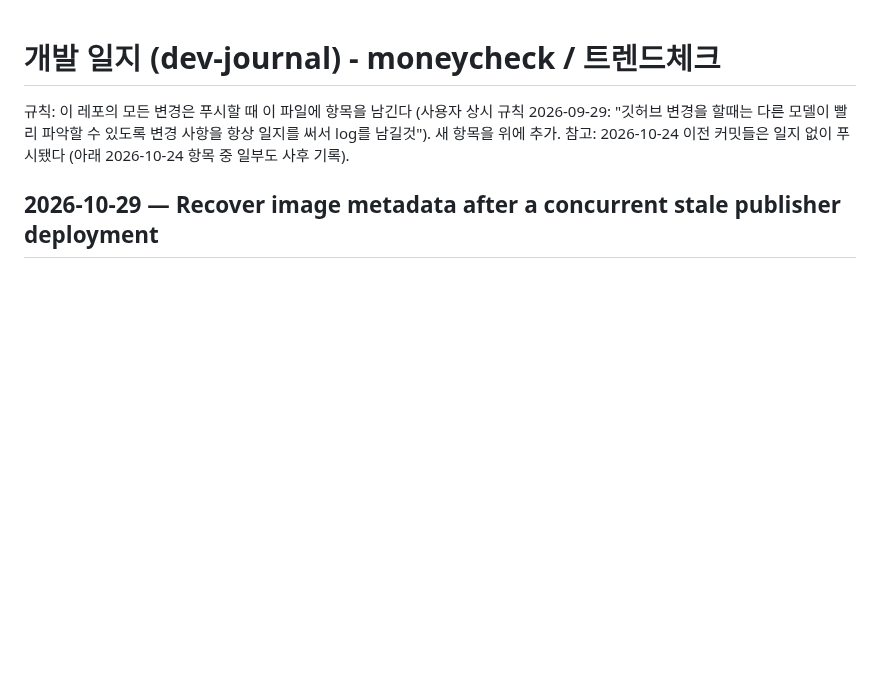
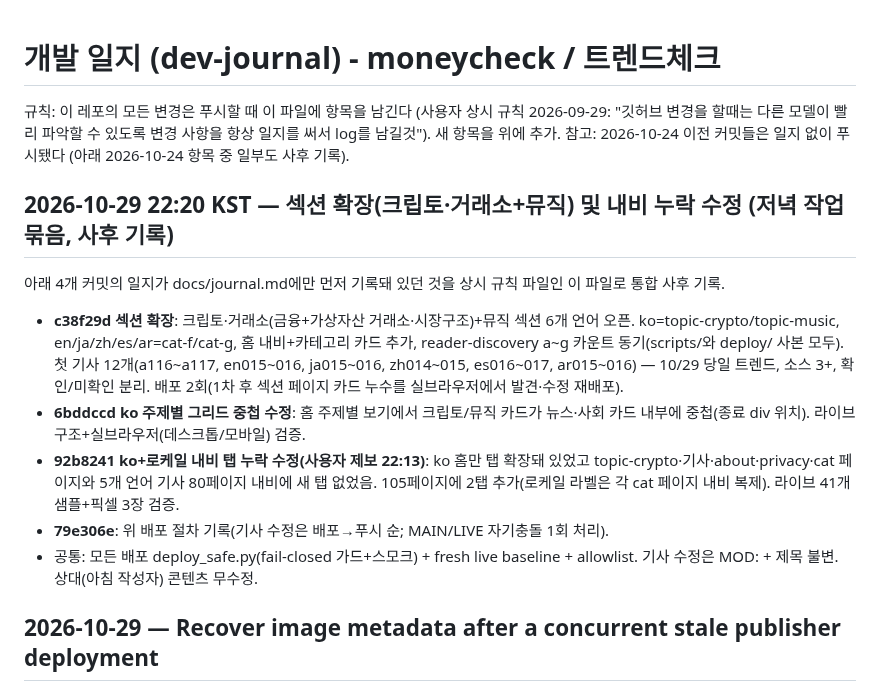
Before and after one commit to ljw0721-coder/moneycheck, a Markdown page: docs/dev-journal.md, the part around the change. Rendered like a GitHub page; blank space fills up the shorter version.

Commit message:
dev-journal: 10/29 저녁 작업 4건 통합 사후 기록 (journal.md에서 규칙 파일로 이동)

```diff
--- a/docs/dev-journal.md
+++ b/docs/dev-journal.md
@@ -2,6 +2,16 @@
 
 규칙: 이 레포의 모든 변경은 푸시할 때 이 파일에 항목을 남긴다 (사용자 상시 규칙 2026-09-29: "깃허브 변경을 할때는 다른 모델이 빨리 파악할 수 있도록 변경 사항을 항상 일지를 써서 log를 남길것"). 새 항목을 위에 추가.
 참고: 2026-10-24 이전 커밋들은 일지 없이 푸시됐다 (아래 2026-10-24 항목 중 일부도 사후 기록).
+
+## 2026-10-29 22:20 KST — 섹션 확장(크립토·거래소+뮤직) 및 내비 누락 수정 (저녁 작업 묶음, 사후 기록)
+
+아래 4개 커밋의 일지가 docs/journal.md에만 먼저 기록돼 있던 것을 상시 규칙 파일인 이 파일로 통합 사후 기록.
+
+- **c38f29d 섹션 확장**: 크립토·거래소(금융+가상자산 거래소·시장구조)+뮤직 섹션 6개 언어 오픈. ko=topic-crypto/topic-music, en/ja/zh/es/ar=cat-f/cat-g, 홈 내비+카테고리 카드 추가, reader-discovery a~g 카운트 동기(scripts/와 deploy/ 사본 모두). 첫 기사 12개(a116~a117, en015~016, ja015~016, zh014~015, es016~017, ar015~016) — 10/29 당일 트렌드, 소스 3+, 확인/미확인 분리. 배포 2회(1차 후 섹션 페이지 카드 누수를 실브라우저에서 발견·수정 재배포).
+- **6bddccd ko 주제별 그리드 중첩 수정**: 홈 주제별 보기에서 크립토/뮤직 카드가 뉴스·사회 카드 내부에 중첩(종료 div 위치). 라이브 구조+실브라우저(데스크톱/모바일) 검증.
+- **92b8241 ko+로케일 내비 탭 누락 수정(사용자 제보 22:13)**: ko 홈만 탭 확장돼 있었고 topic-crypto·기사·about·privacy·cat 페이지와 5개 언어 기사 80페이지 내비에 새 탭 없었음. 105페이지에 2탭 추가(로케일 라벨은 각 cat 페이지 내비 복제). 라이브 41개 샘플+픽셀 3장 검증.
+- **79e306e**: 위 배포 절차 기록(기사 수정은 배포→푸시 순; MAIN/LIVE 자기충돌 1회 처리).
+- 공통: 모든 배포 deploy_safe.py(fail-closed 가드+스모크) + fresh live baseline + allowlist. 기사 수정은 MOD: + 제목 불변. 상대(아침 작성자) 콘텐츠 무수정.
 
 ## 2026-10-29 — Recover image metadata after a concurrent stale publisher deployment
 - Final verification after the interrupted Search Console login found a later a114 publication had replaced the archive with stale files: all 3 copyrightNotice fields disappeared, and the image registry, verifier and new generator integration were absent. Latest main c7f6880 still retained PR #32; this was a deployment-source regression, not a missing GitHub fix.
```
